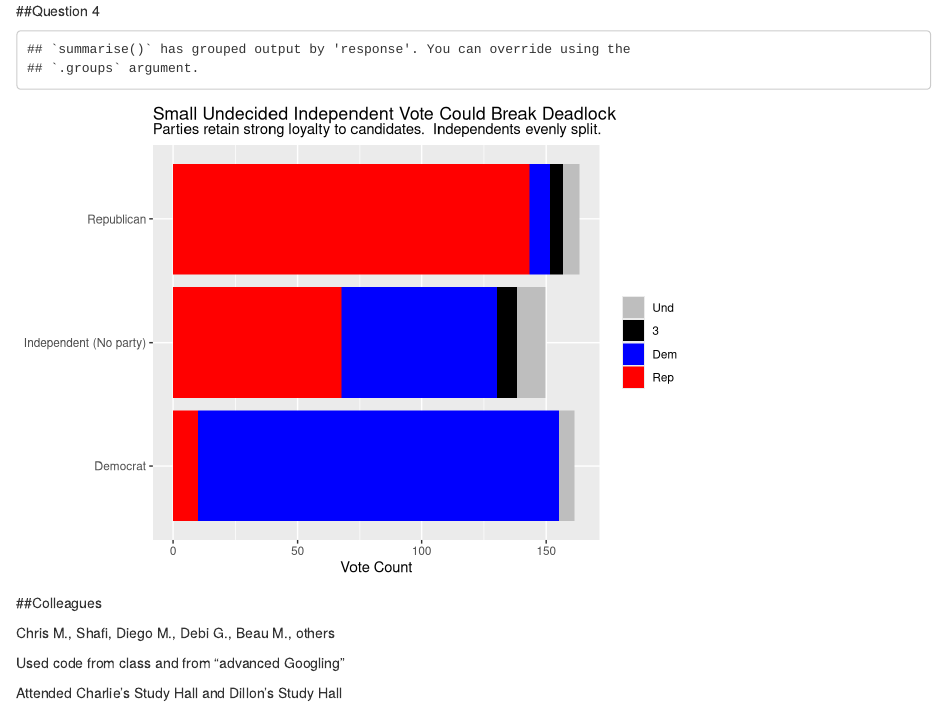
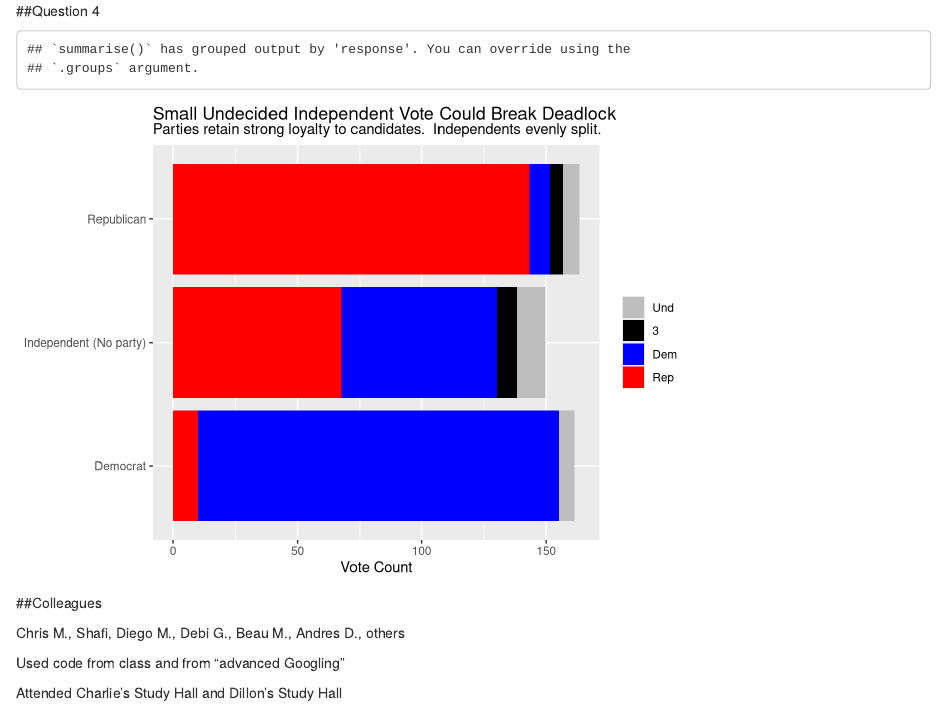
Before and after one commit to GOV-1005-Spring-2019/problem-set-4-conesti, an R Markdown document (ps_4.Rmd): the page in a window 1100 px wide, from 1040 px down. Rendered offline with R 4.5, knitr and Pandoc, with nearby package versions; code that draws random numbers runs with fixed seeds of ours; some code elsewhere in the file could not run offline.

Commit message:
Fixed Name

```diff
--- a/ps_4.Rmd
+++ b/ps_4.Rmd
@@ -258,7 +258,7 @@ poll %>%
 
 ##Colleagues
 
-Chris M., Shafi, Diego M., Debi G., Beau M., others
+Chris M., Shafi, Diego M., Debi G., Beau M., Andres D., others
 
 Used code from class and from "advanced Googling"
 
```
Also changed, not shown: ps_4.html.
